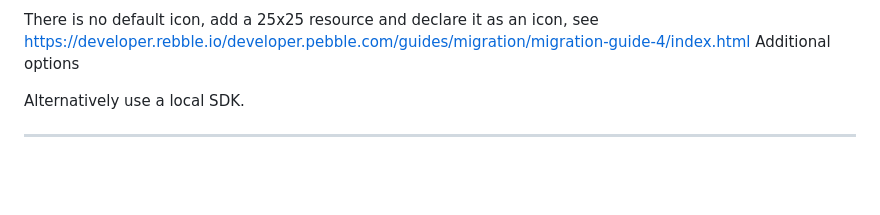
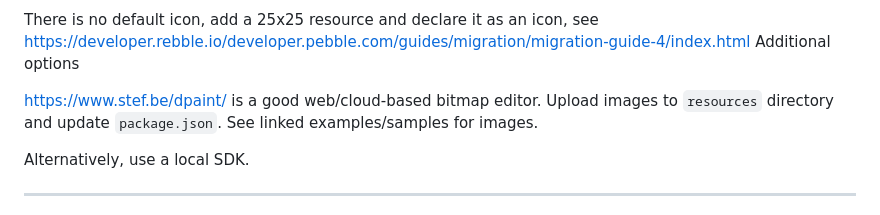
Before and after one commit to clach04/pebble_watchface_framework, a Markdown page: README.md, the part around the change. Rendered like a GitHub page; blank space fills up the shorter version.

Commit message:
Update README with bitmap editor and SDK options
Updated README with additional resources for bitmap editing and clarified SDK usage.

```diff
--- a/README.md
+++ b/README.md
@@ -53,7 +53,9 @@ Then start adding options and resources. By default, the empty framework will:
 There is no default icon, add a 25x25 resource and declare it as an icon, see https://developer.rebble.io/developer.pebble.com/guides/migration/migration-guide-4/index.html
 Additional options
 
-Alternatively use a local SDK.
+https://www.stef.be/dpaint/ is a good web/cloud-based bitmap editor. Upload images to `resources` directory and update `package.json`. See linked examples/samples for images.
+
+Alternatively, use a local SDK.
 
 ------------------
 
```
